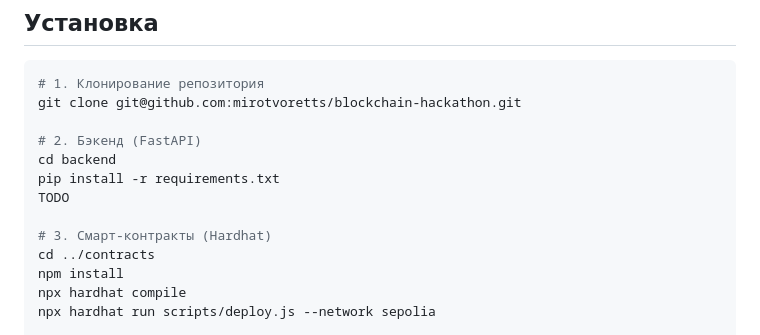
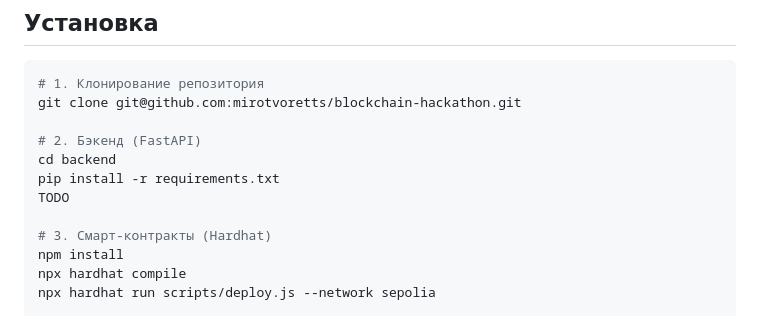
Before and after one commit to mirotvoretts/blockchain-hackathon, a Markdown page: README.md, the part around the change. Rendered like a GitHub page.

Commit message:
docs: update README.md

```diff
--- a/README.md
+++ b/README.md
@@ -36,7 +36,6 @@ pip install -r requirements.txt
 TODO
 
 # 3. Смарт-контракты (Hardhat)
-cd ../contracts
 npm install
 npx hardhat compile
 npx hardhat run scripts/deploy.js --network sepolia
```
